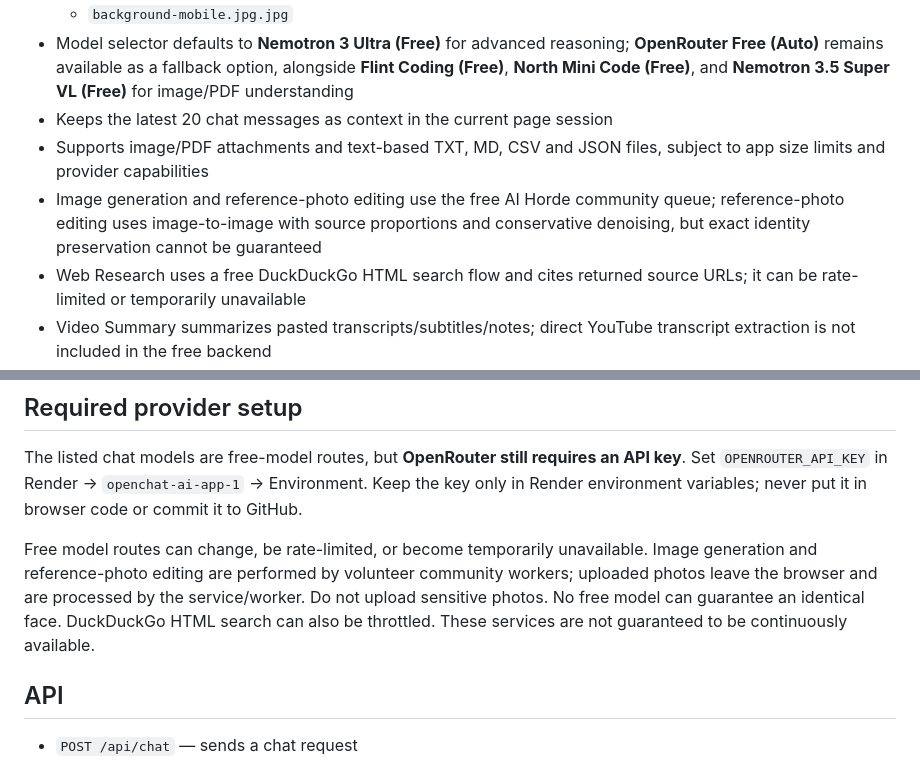
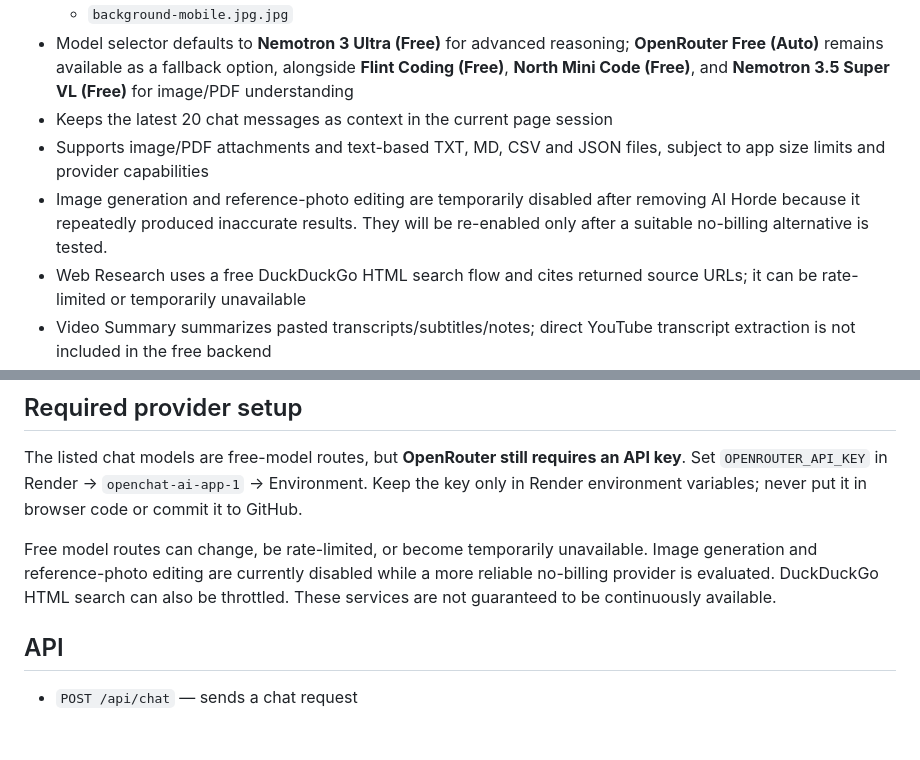
Before and after one commit to ahmedshehjad/openchat-ai-app, a Markdown page: README.md, 2 parts joined by grey strips. Drawn GitHub-style; blank space fills up the shorter version.

Commit message:
Document temporary removal of AI Horde image generation

```diff
--- a/README.md
+++ b/README.md
@@ -19,7 +19,7 @@ The static frontend is published by GitHub Pages. The Node.js API runs on Render
 - Model selector defaults to **Nemotron 3 Ultra (Free)** for advanced reasoning; **OpenRouter Free (Auto)** remains available as a fallback option, alongside **Flint Coding (Free)**, **North Mini Code (Free)**, and **Nemotron 3.5 Super VL (Free)** for image/PDF understanding
 - Keeps the latest 20 chat messages as context in the current page session
 - Supports image/PDF attachments and text-based TXT, MD, CSV and JSON files, subject to app size limits and provider capabilities
-- Image generation and reference-photo editing use the free AI Horde community queue; reference-photo editing uses image-to-image with source proportions and conservative denoising, but exact identity preservation cannot be guaranteed
+- Image generation and reference-photo editing are temporarily disabled after removing AI Horde because it repeatedly produced inaccurate results. They will be re-enabled only after a suitable no-billing alternative is tested.
 - Web Research uses a free DuckDuckGo HTML search flow and cites returned source URLs; it can be rate-limited or temporarily unavailable
 - Video Summary summarizes pasted transcripts/subtitles/notes; direct YouTube transcript extraction is not included in the free backend
 - Progressive Web App metadata and a dedicated Android WebView app icon
@@ -29,7 +29,7 @@ The static frontend is published by GitHub Pages. The Node.js API runs on Render
 
 The listed chat models are free-model routes, but **OpenRouter still requires an API key**. Set `OPENROUTER_API_KEY` in Render → `openchat-ai-app-1` → Environment. Keep the key only in Render environment variables; never put it in browser code or commit it to GitHub.
 
-Free model routes can change, be rate-limited, or become temporarily unavailable. Image generation and reference-photo editing are performed by volunteer community workers; uploaded photos leave the browser and are processed by the service/worker. Do not upload sensitive photos. No free model can guarantee an identical face. DuckDuckGo HTML search can also be throttled. These services are not guaranteed to be continuously available.
+Free model routes can change, be rate-limited, or become temporarily unavailable. Image generation and reference-photo editing are currently disabled while a more reliable no-billing provider is evaluated. DuckDuckGo HTML search can also be throttled. These services are not guaranteed to be continuously available.
 
 ## API
 
```
